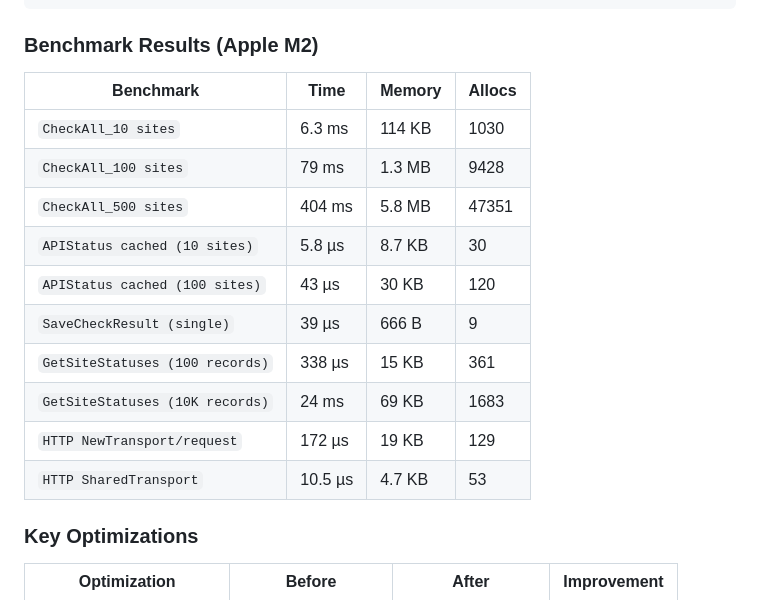
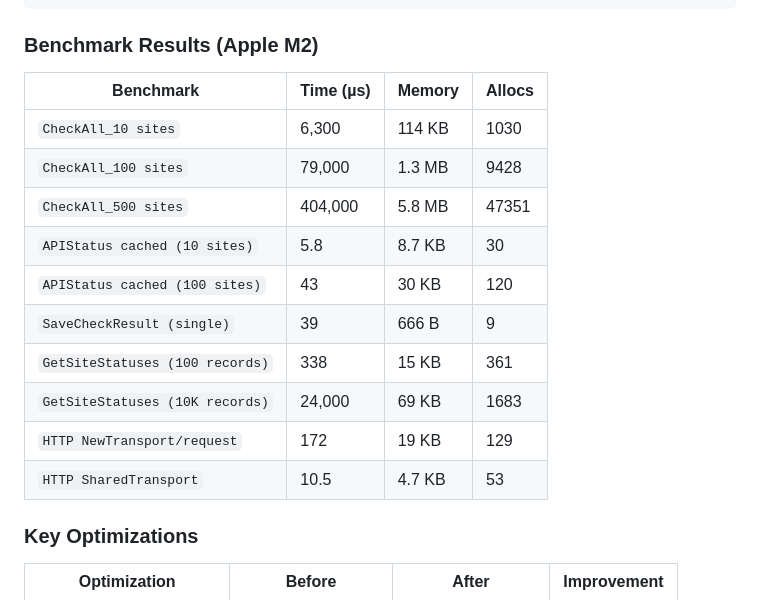
Before and after one commit to aekozhevnikov/sitemon, a Markdown page: README.md, the part around the change. Rendered like a GitHub page.

Commit message:
Branch: main Author: Antonio
Commit message: fix: use consistent µs units in benchmark results table

```diff
--- a/README.md
+++ b/README.md
@@ -151,18 +151,18 @@ go test ./tests/benchmarks/... -bench=BenchmarkHTTP -benchmem
 
 ### Benchmark Results (Apple M2)
 
-| Benchmark | Time | Memory | Allocs |
+| Benchmark | Time (µs) | Memory | Allocs |
 |---|---|---|---|
-| `CheckAll_10 sites` | 6.3 ms | 114 KB | 1030 |
-| `CheckAll_100 sites` | 79 ms | 1.3 MB | 9428 |
-| `CheckAll_500 sites` | 404 ms | 5.8 MB | 47351 |
-| `APIStatus cached (10 sites)` | 5.8 µs | 8.7 KB | 30 |
-| `APIStatus cached (100 sites)` | 43 µs | 30 KB | 120 |
-| `SaveCheckResult (single)` | 39 µs | 666 B | 9 |
-| `GetSiteStatuses (100 records)` | 338 µs | 15 KB | 361 |
-| `GetSiteStatuses (10K records)` | 24 ms | 69 KB | 1683 |
-| `HTTP NewTransport/request` | 172 µs | 19 KB | 129 |
-| `HTTP SharedTransport` | 10.5 µs | 4.7 KB | 53 |
+| `CheckAll_10 sites` | 6,300 | 114 KB | 1030 |
+| `CheckAll_100 sites` | 79,000 | 1.3 MB | 9428 |
+| `CheckAll_500 sites` | 404,000 | 5.8 MB | 47351 |
+| `APIStatus cached (10 sites)` | 5.8 | 8.7 KB | 30 |
+| `APIStatus cached (100 sites)` | 43 | 30 KB | 120 |
+| `SaveCheckResult (single)` | 39 | 666 B | 9 |
+| `GetSiteStatuses (100 records)` | 338 | 15 KB | 361 |
+| `GetSiteStatuses (10K records)` | 24,000 | 69 KB | 1683 |
+| `HTTP NewTransport/request` | 172 | 19 KB | 129 |
+| `HTTP SharedTransport` | 10.5 | 4.7 KB | 53 |
 
 ### Key Optimizations
 
```
